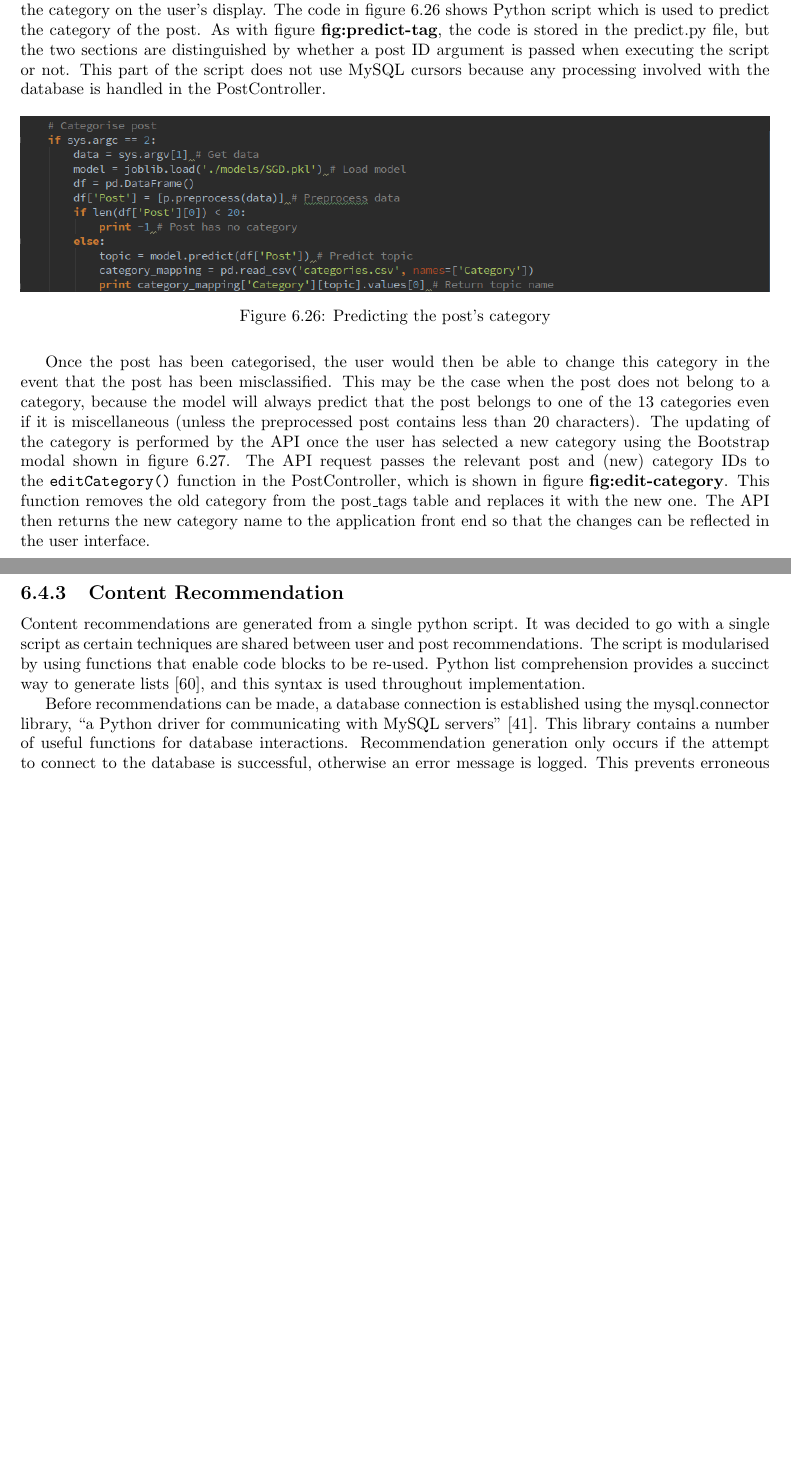
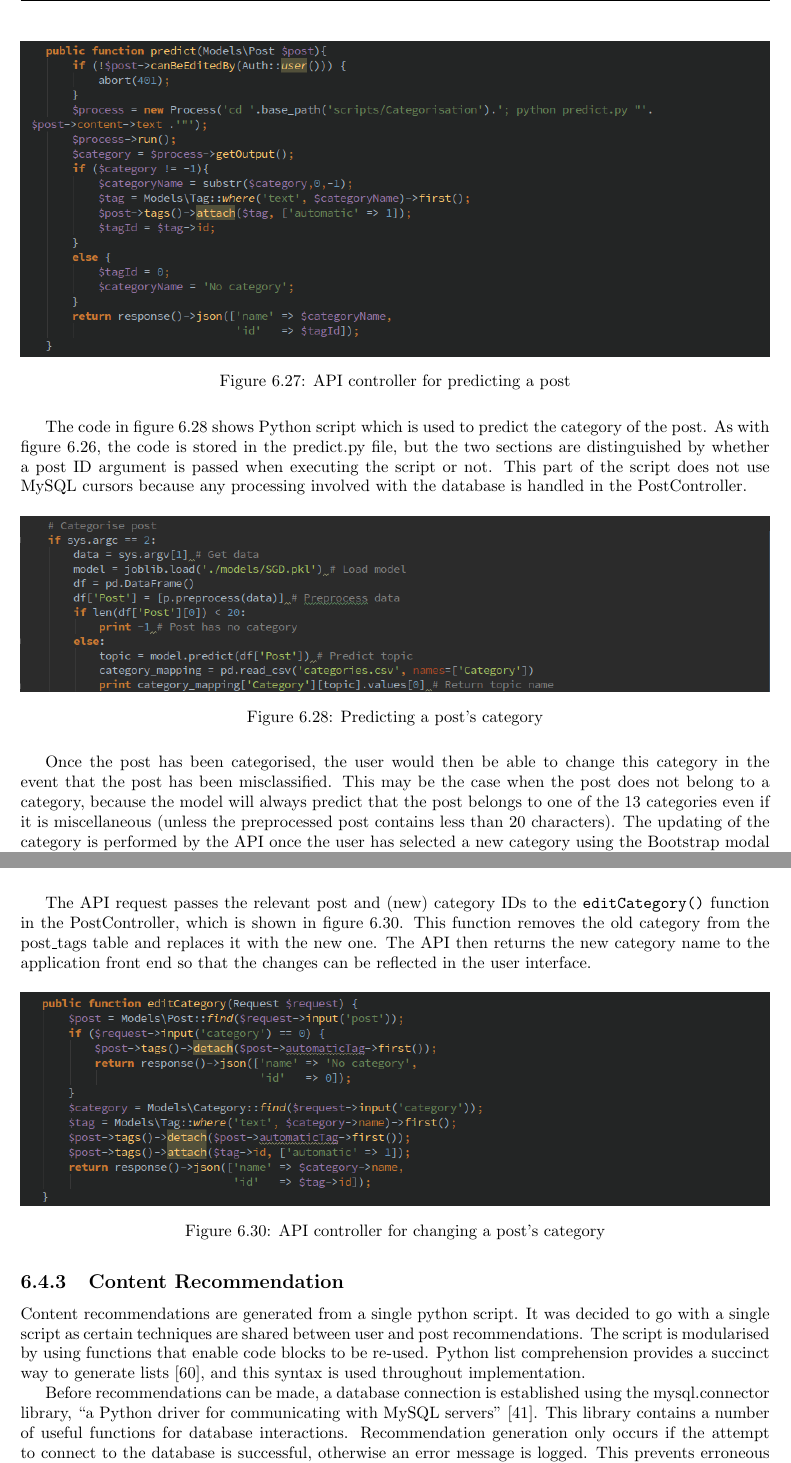
Before and after one commit to NTanzeel/Fidelis-Report, a LaTeX thesis (Report.tex, which reads Chapters/6.Implementation/DataProcessing/ContentFiltering.tex): two parts of pages 100 and 101 of 156 before the commit and two parts of pages 101 and 102 of 157 after it, joined at a grey line, cut at the place of the change, the shorter picture padded with empty space. Compiled offline with pdfLaTeX.

Commit message:
Added screenshots for Implementation - Content filtering

```diff
--- a/Chapters/6.Implementation/DataProcessing/ContentFiltering.tex
+++ b/Chapters/6.Implementation/DataProcessing/ContentFiltering.tex
@@ -56,2 +56 @@ The categories of the tag are predicted every 15 minutes by the execution of a s
 
-Post categories are predicted using the API, which makes a call to the PostController function \texttt{predict()} after a post has been made. As shown in figure \textbf{fig:predict-api}, the function attaches the post to the tag which represents the category. Because the model used to predict the post is a Python script, the PostController uses the $Process$ object to run the script and retrieve the predicted category which is output by the script. After attaching the post to the tag, and thus adding the post-tag pair to the post\_tag table, the API returns the post's category so that JavaScript can be used to update the category on the user's display. The code in figure \ref{fig:predict-post} shows Python script which is used to predict the category of the post. As with figure \textbf{fig:predict-tag}, the code is stored in the predict.py file, but the two sections are distinguished by whether a post ID argument is passed when executing the script or not. This part of the script does not use MySQL cursors because any processing involved with the database is handled in the PostController.
@@ -58,12 +66,20 @@ Post categories are predicted using the API, which makes a call to the PostContr
+\begin{figure}[H]
+\centering
+\includegraphics[width=\textwidth]{Images/Implementation/predict-api}
+\caption{API controller for predicting a post}
+\label{fig:predict-api}
+\end{figure}
+
+The code in figure \ref{fig:predict-post} shows Python script which is used to predict the category of the post. As with figure \ref{fig:predict-tag}, the code is stored in the predict.py file, but the two sections are distinguished by whether a post ID argument is passed when executing the script or not. This part of the script does not use MySQL cursors because any processing involved with the database is handled in the PostController.
 
 \begin{figure}[H]
 \centering
 \includegraphics[width=\textwidth]{Images/Implementation/predict-post}
-\caption{Predicting the post's category}
+\caption{Predicting a post's category}
 \label{fig:predict-post}
 \end{figure}
 
-Once the post has been categorised, the user would then be able to change this category in the event that the post has been misclassified. This may be the case when the post does not belong to a category, because the model will always predict that the post belongs to one of the 13 categories even if it is miscellaneous (unless the preprocessed post contains less than 20 characters). The updating of the category is performed by the API once the user has selected a new category using the Bootstrap modal shown in figure \ref{fig:category-modal}. The API request passes the relevant post and (new) category IDs to the \texttt{editCategory()} function in the PostController, which is shown in figure \textbf{fig:edit-category}. This function removes the old category from the post\_tags table and replaces it with the new one. The API then returns the new category name to the application front end so that the changes can be reflected in the user interface.
+Once the post has been categorised, the user would then be able to change this category in the event that the post has been misclassified. This may be the case when the post does not belong to a category, because the model will always predict that the post belongs to one of the 13 categories even if it is miscellaneous (unless the preprocessed post contains less than 20 characters). The updating of the category is performed by the API once the user has selected a new category using the Bootstrap modal shown in figure \ref{fig:category-modal}.
 
 \begin{figure}[H]
 \centering
@@ -71,3 +87,12 @@ Once the post has been categorised, the user would then be able to change this c
 \caption{Modal to edit post category}
 \label{fig:category-modal}
 \end{figure}
+
+The API request passes the relevant post and (new) category IDs to the \texttt{editCategory()} function in the PostController, which is shown in figure \ref{fig:edit-category}. This function removes the old category from the post\_tags table and replaces it with the new one. The API then returns the new category name to the application front end so that the changes can be reflected in the user interface.
+
+\begin{figure}[H]
+\centering
+\includegraphics[width=\textwidth]{Images/Implementation/edit-category}
+\caption{API controller for changing a post's category}
+\label{fig:edit-category}
+\end{figure}
```
Also changed, not shown: Images/Implementation/edit-category.png (added), Images/Implementation/predict-api.png (added), Images/Implementation/predict-tag.png (added), Chapters/6.Implementation/DataProcessing/ContentFiltering.tex (11 more changed lines).
